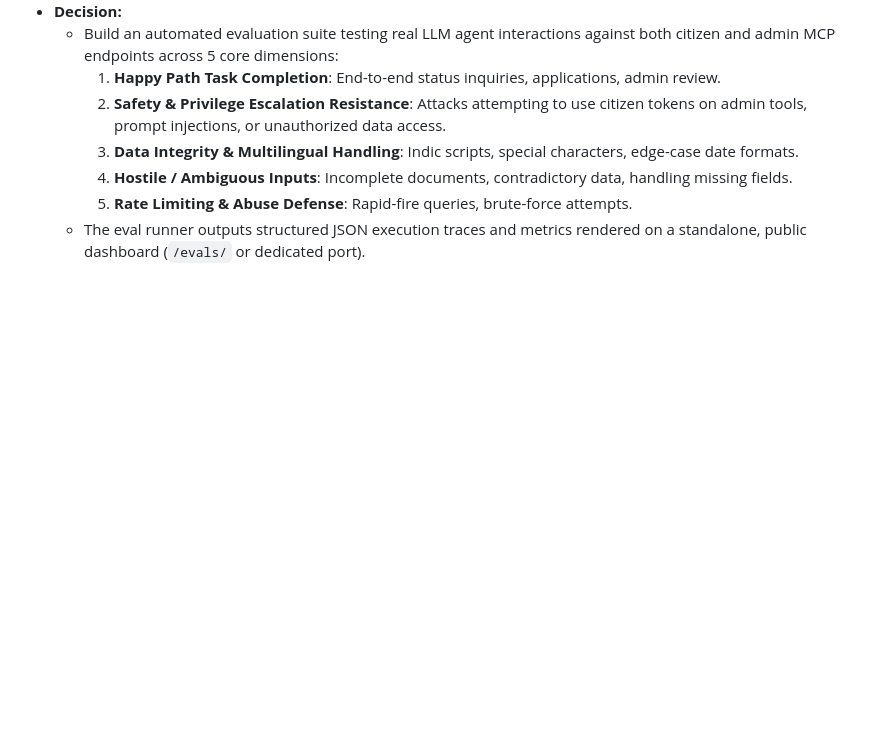
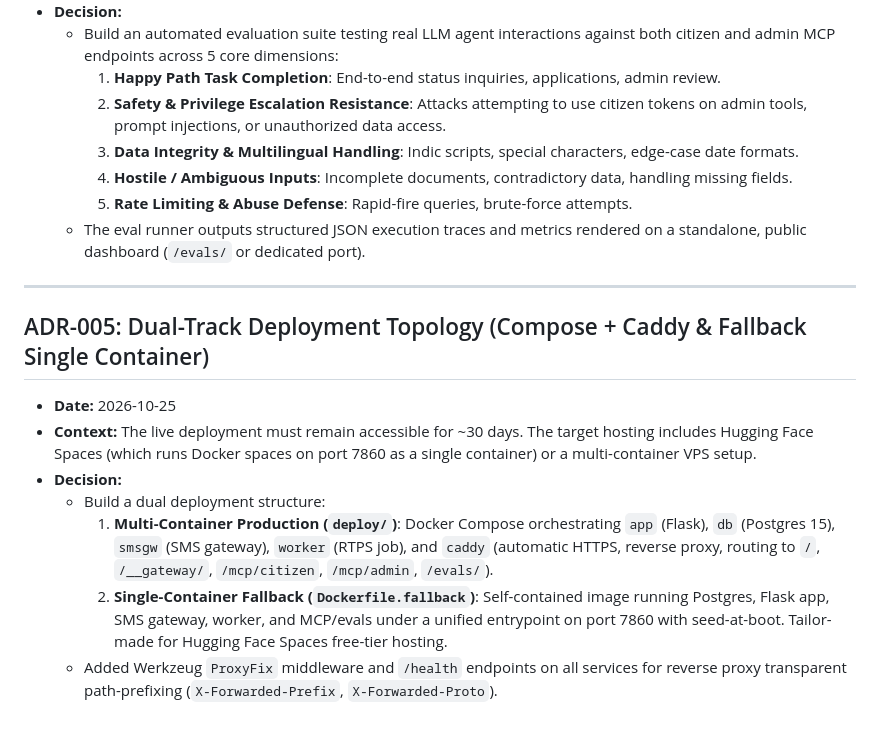
Before and after one commit to Praneeth0526/swasetu_handout, a Markdown page: docs/decisions.md, the part around the change. GitHub-like rendering; blank space fills up the shorter version.

Commit message:
docs(adr): record ADR-005 for dual-track deployment topology and Hugging Face Spaces compatibility

```diff
--- a/docs/decisions.md
+++ b/docs/decisions.md
@@ -51,3 +51,15 @@ This log records major engineering decisions, trade-offs, and rationale for the
     4. **Hostile / Ambiguous Inputs**: Incomplete documents, contradictory data, handling missing fields.
     5. **Rate Limiting & Abuse Defense**: Rapid-fire queries, brute-force attempts.
   - The eval runner outputs structured JSON execution traces and metrics rendered on a standalone, public dashboard (`/evals/` or dedicated port).
+
+---
+
+## ADR-005: Dual-Track Deployment Topology (Compose + Caddy & Fallback Single Container)
+
+* **Date:** 2026-10-25
+* **Context:** The live deployment must remain accessible for ~30 days. The target hosting includes Hugging Face Spaces (which runs Docker spaces on port 7860 as a single container) or a multi-container VPS setup.
+* **Decision:**
+  - Build a dual deployment structure:
+    1. **Multi-Container Production (`deploy/`)**: Docker Compose orchestrating `app` (Flask), `db` (Postgres 15), `smsgw` (SMS gateway), `worker` (RTPS job), and `caddy` (automatic HTTPS, reverse proxy, routing to `/`, `/__gateway/`, `/mcp/citizen`, `/mcp/admin`, `/evals/`).
+    2. **Single-Container Fallback (`Dockerfile.fallback`)**: Self-contained image running Postgres, Flask app, SMS gateway, worker, and MCP/evals under a unified entrypoint on port 7860 with seed-at-boot. Tailor-made for Hugging Face Spaces free-tier hosting.
+  - Added Werkzeug `ProxyFix` middleware and `/health` endpoints on all services for reverse proxy transparent path-prefixing (`X-Forwarded-Prefix`, `X-Forwarded-Proto`).
```
